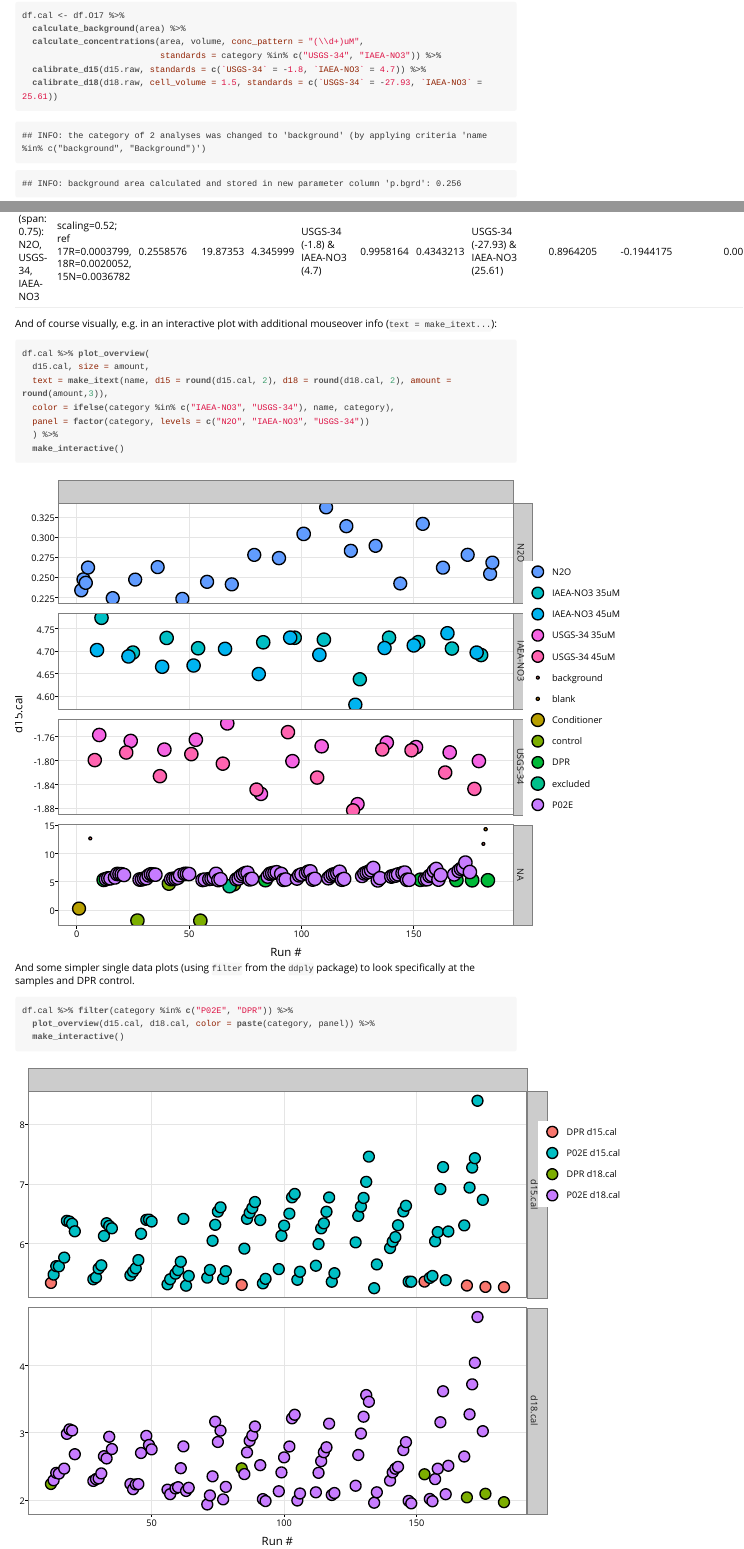
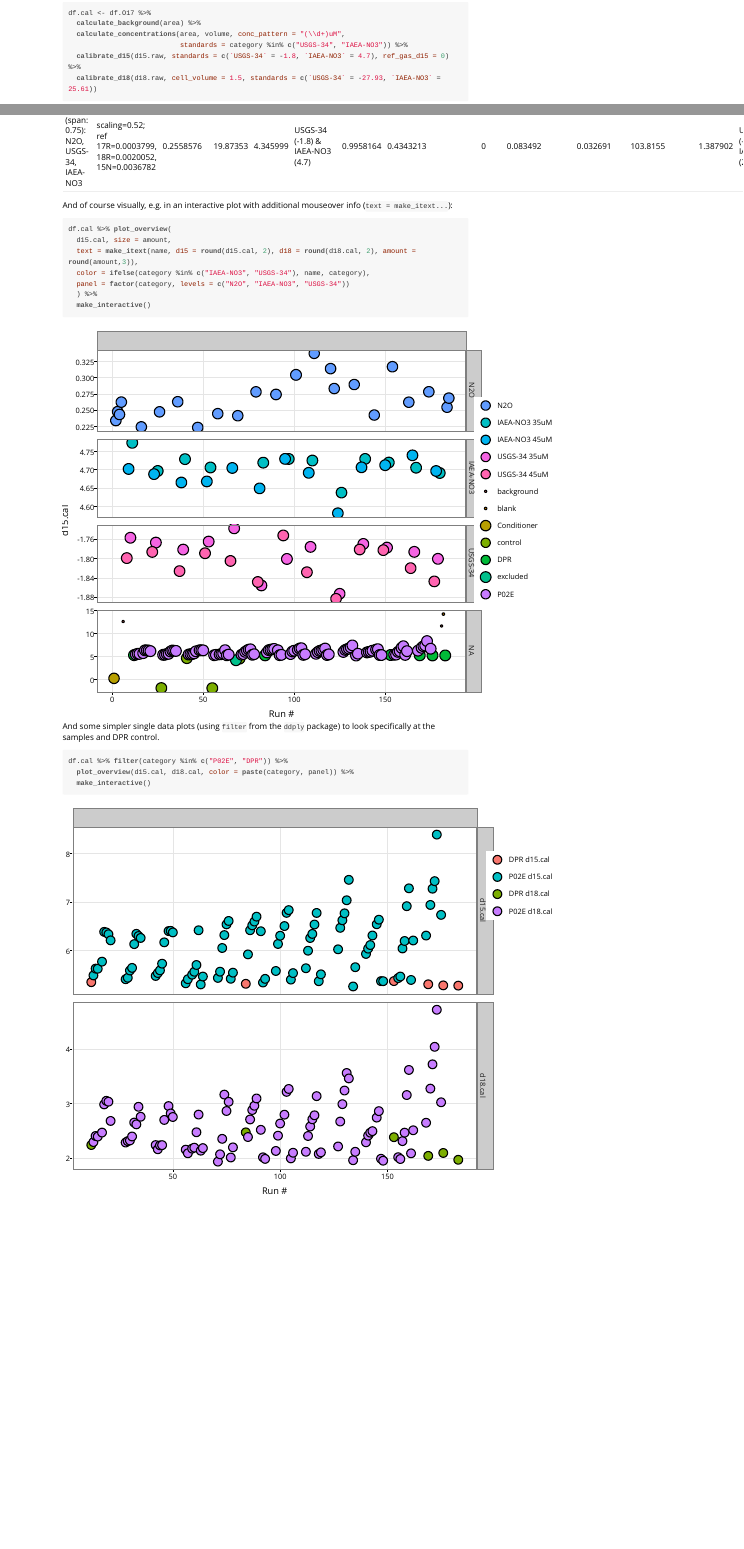
Before and after one commit to sebkopf/isorunN2O, an R Markdown document (vignettes/N2O_data_reduction_tutorial.Rmd): the page in a window 1100 px wide, from 7930 px down before the commit and from 6420 px down after it, so that both start at the same text, and a second part further down, joined at a grey line. The pictures show the output file inst/doc/N2O_data_reduction_tutorial.html that the author committed with the source, opened offline.

Commit message:
documentation update

````diff
--- a/vignettes/N2O_data_reduction_tutorial.Rmd
+++ b/vignettes/N2O_data_reduction_tutorial.Rmd
@@ -152,7 +152,7 @@ df.cal <- df.O17 %>%
   calculate_background(area) %>%
   calculate_concentrations(area, volume, conc_pattern = "(\\d+)uM",
                            standards = category %in% c("USGS-34", "IAEA-NO3")) %>%
-  calibrate_d15(d15.raw, standards = c(`USGS-34` = -1.8, `IAEA-NO3` = 4.7)) %>%
+  calibrate_d15(d15.raw, standards = c(`USGS-34` = -1.8, `IAEA-NO3` = 4.7), ref_gas_d15 = 0) %>%
   calibrate_d18(d18.raw, cell_volume = 1.5, standards = c(`USGS-34` = -27.93, `IAEA-NO3` = 25.61))
 ```
 
````
Also changed, not shown: inst/doc/N2O_data_reduction_tutorial.html, 6 other files.
